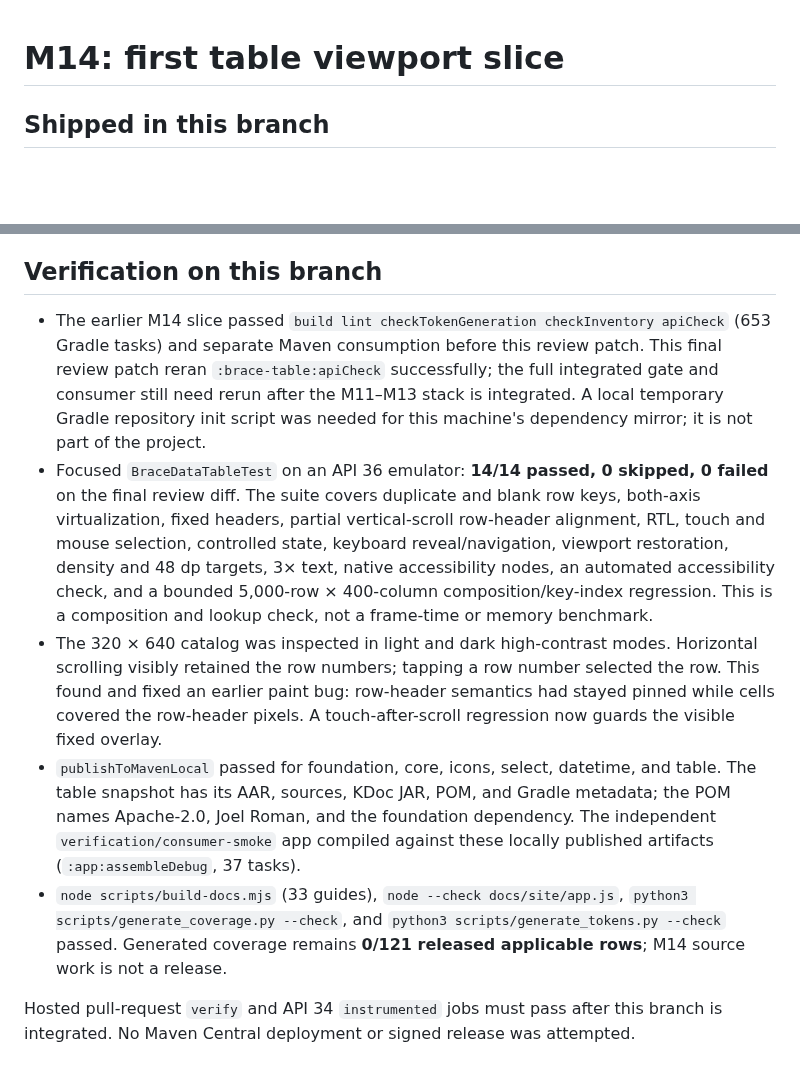
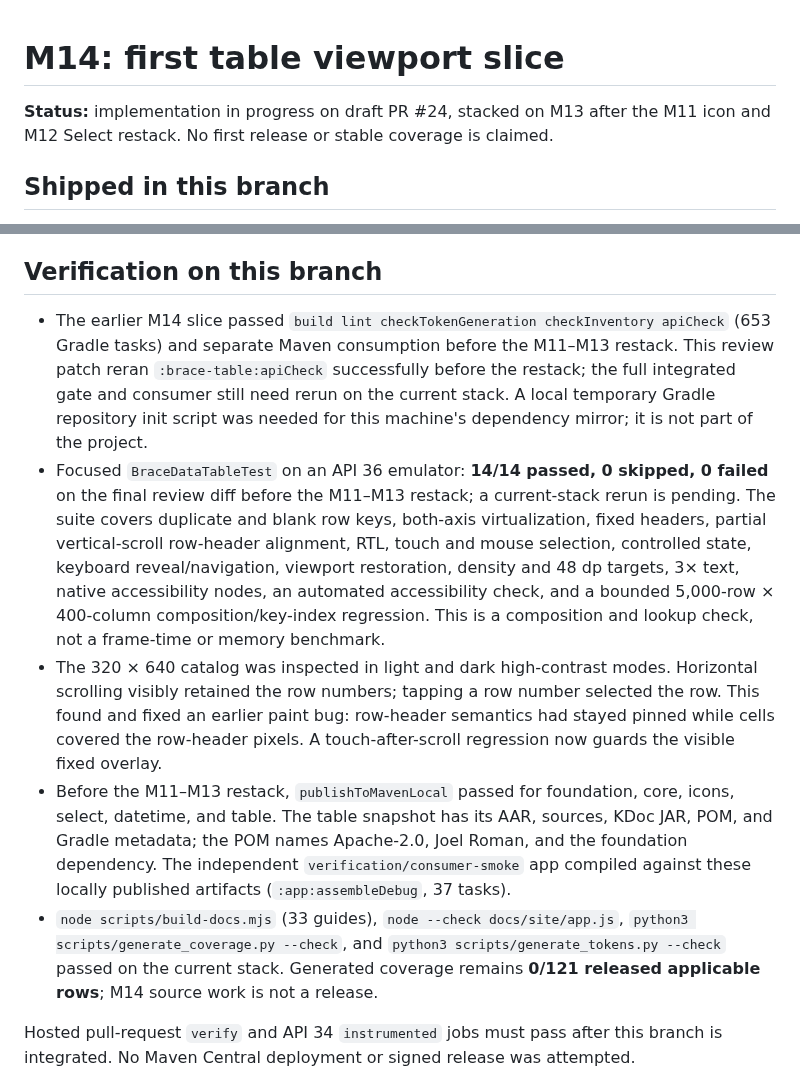
Before and after one commit to joelromanpr/brace-android, a Markdown page: docs/milestones/m14-table-viewport.md, 2 parts joined by grey strips. GitHub-like rendering; blank space fills up the shorter version.

Commit message:
docs(table): record post-M11 viewport restack

```diff
--- a/docs/milestones/m14-table-viewport.md
+++ b/docs/milestones/m14-table-viewport.md
@@ -1,4 +1,6 @@
 # M14: first table viewport slice
+
+**Status:** implementation in progress on draft PR #24, stacked on M13 after the M11 icon and M12 Select restack. No first release or stable coverage is claimed.
 
 ## Shipped in this branch
 
@@ -9,11 +11,11 @@
 
 ## Verification on this branch
 
-- The earlier M14 slice passed `build lint checkTokenGeneration checkInventory apiCheck` (653 Gradle tasks) and separate Maven consumption before this review patch. This final review patch reran `:brace-table:apiCheck` successfully; the full integrated gate and consumer still need rerun after the M11–M13 stack is integrated. A local temporary Gradle repository init script was needed for this machine's dependency mirror; it is not part of the project.
-- Focused `BraceDataTableTest` on an API 36 emulator: **14/14 passed, 0 skipped, 0 failed** on the final review diff. The suite covers duplicate and blank row keys, both-axis virtualization, fixed headers, partial vertical-scroll row-header alignment, RTL, touch and mouse selection, controlled state, keyboard reveal/navigation, viewport restoration, density and 48 dp targets, 3× text, native accessibility nodes, an automated accessibility check, and a bounded 5,000-row × 400-column composition/key-index regression. This is a composition and lookup check, not a frame-time or memory benchmark.
+- The earlier M14 slice passed `build lint checkTokenGeneration checkInventory apiCheck` (653 Gradle tasks) and separate Maven consumption before the M11–M13 restack. This review patch reran `:brace-table:apiCheck` successfully before the restack; the full integrated gate and consumer still need rerun on the current stack. A local temporary Gradle repository init script was needed for this machine's dependency mirror; it is not part of the project.
+- Focused `BraceDataTableTest` on an API 36 emulator: **14/14 passed, 0 skipped, 0 failed** on the final review diff before the M11–M13 restack; a current-stack rerun is pending. The suite covers duplicate and blank row keys, both-axis virtualization, fixed headers, partial vertical-scroll row-header alignment, RTL, touch and mouse selection, controlled state, keyboard reveal/navigation, viewport restoration, density and 48 dp targets, 3× text, native accessibility nodes, an automated accessibility check, and a bounded 5,000-row × 400-column composition/key-index regression. This is a composition and lookup check, not a frame-time or memory benchmark.
 - The 320 × 640 catalog was inspected in light and dark high-contrast modes. Horizontal scrolling visibly retained the row numbers; tapping a row number selected the row. This found and fixed an earlier paint bug: row-header semantics had stayed pinned while cells covered the row-header pixels. A touch-after-scroll regression now guards the visible fixed overlay.
-- `publishToMavenLocal` passed for foundation, core, icons, select, datetime, and table. The table snapshot has its AAR, sources, KDoc JAR, POM, and Gradle metadata; the POM names Apache-2.0, Joel Roman, and the foundation dependency. The independent `verification/consumer-smoke` app compiled against these locally published artifacts (`:app:assembleDebug`, 37 tasks).
-- `node scripts/build-docs.mjs` (33 guides), `node --check docs/site/app.js`, `python3 scripts/generate_coverage.py --check`, and `python3 scripts/generate_tokens.py --check` passed. Generated coverage remains **0/121 released applicable rows**; M14 source work is not a release.
+- Before the M11–M13 restack, `publishToMavenLocal` passed for foundation, core, icons, select, datetime, and table. The table snapshot has its AAR, sources, KDoc JAR, POM, and Gradle metadata; the POM names Apache-2.0, Joel Roman, and the foundation dependency. The independent `verification/consumer-smoke` app compiled against these locally published artifacts (`:app:assembleDebug`, 37 tasks).
+- `node scripts/build-docs.mjs` (33 guides), `node --check docs/site/app.js`, `python3 scripts/generate_coverage.py --check`, and `python3 scripts/generate_tokens.py --check` passed on the current stack. Generated coverage remains **0/121 released applicable rows**; M14 source work is not a release.
 
 Hosted pull-request `verify` and API 34 `instrumented` jobs must pass after this branch is integrated. No Maven Central deployment or signed release was attempted.
 
```
